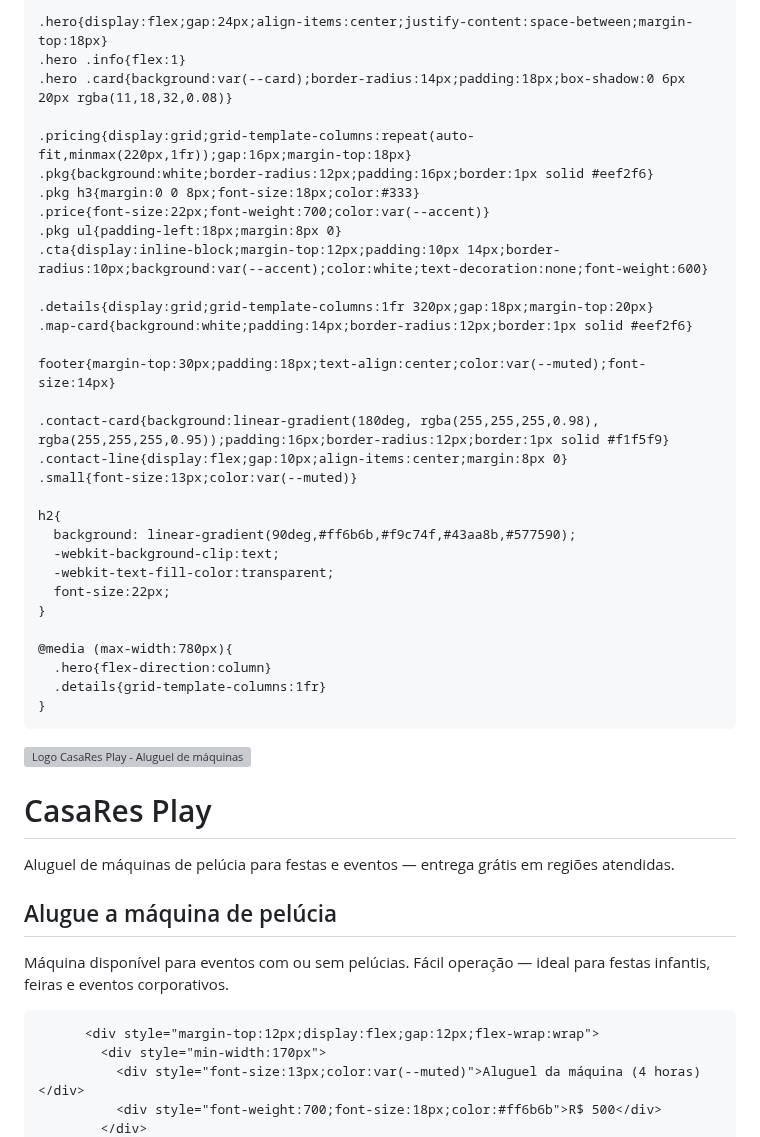
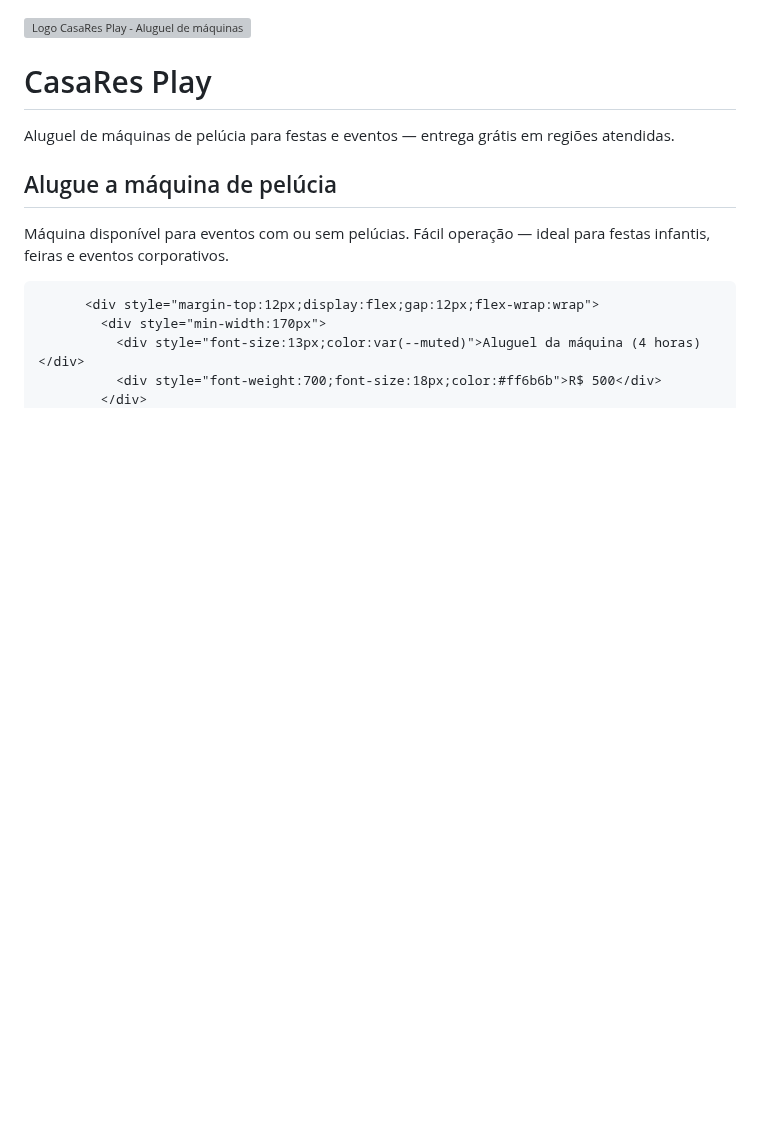
Before and after one commit to casaresplayfesta-afk/casares-play, a Markdown page: README.md, the part around the change. Rendered like a GitHub page; blank space fills up the shorter version; grey boxes are pictures that could not be loaded.

```diff
--- a/README.md
+++ b/README.md
@@ -1,83 +1,4 @@
-<!doctype html>
-<html lang="pt-BR">
-<head>
-  <meta charset="utf-8">
-  <meta name="viewport" content="width=device-width,initial-scale=1">
-  <title>CasaRes Play - Aluguel de Máquina de Pelúcia</title>
-  <meta name="description" content="Aluguel de máquinas de pelúcia para festas e eventos. Entregamos em Paracambi, Seropédica, Japeri e Conrado com frete grátis.">
-  <style>
-    :root{
-      --accent:#ff6b6b;
-      --dark:#0f1724;
-      --muted:#6b7280;
-      --card:#ffffff;
-    }
-    *{box-sizing:border-box}
-    body{
-      margin:0;
-      font-family:Inter,system-ui,Segoe UI,Roboto,Helvetica,Arial,sans-serif;
-      background:linear-gradient(180deg,#f8fafc 0%, #eef2f7 100%);
-      color:#0b1220;
-      -webkit-font-smoothing:antialiased
-    }
-    header{
-      background:linear-gradient(90deg,#ff6b6b,#f9c74f,#43aa8b,#577590);
-      color:white;
-      padding:36px 18px;
-      text-align:center;
-      position:sticky;
-      top:0;
-      z-index:1000;
-      box-shadow:0 4px 12px rgba(0,0,0,0.15);
-    }
-    header img{
-      max-width:180px;
-      display:block;
-      margin:0 auto 12px;
-    }
-    .container{max-width:1000px;margin:0 auto;padding:24px}
-    h1{
-      margin:0;
-      font-size:34px;
-      background: linear-gradient(90deg,#ff0000,#ff6b6b,#ff9a76,#ffd166,#06d6a0,#118ab2,#9d4edd);
-      -webkit-background-clip:text;
-      -webkit-text-fill-color:transparent;
-      font-weight:900;
-    }
-    p.lead{margin:8px 0 0;font-size:16px;opacity:.95;color:#333}
-
-    .hero{display:flex;gap:24px;align-items:center;justify-content:space-between;margin-top:18px}
-    .hero .info{flex:1}
-    .hero .card{background:var(--card);border-radius:14px;padding:18px;box-shadow:0 6px 20px rgba(11,18,32,0.08)}
-
-    .pricing{display:grid;grid-template-columns:repeat(auto-fit,minmax(220px,1fr));gap:16px;margin-top:18px}
-    .pkg{background:white;border-radius:12px;padding:16px;border:1px solid #eef2f6}
-    .pkg h3{margin:0 0 8px;font-size:18px;color:#333}
-    .price{font-size:22px;font-weight:700;color:var(--accent)}
-    .pkg ul{padding-left:18px;margin:8px 0}
-    .cta{display:inline-block;margin-top:12px;padding:10px 14px;border-radius:10px;background:var(--accent);color:white;text-decoration:none;font-weight:600}
-
-    .details{display:grid;grid-template-columns:1fr 320px;gap:18px;margin-top:20px}
-    .map-card{background:white;padding:14px;border-radius:12px;border:1px solid #eef2f6}
-
-    footer{margin-top:30px;padding:18px;text-align:center;color:var(--muted);font-size:14px}
-
-    .contact-card{background:linear-gradient(180deg, rgba(255,255,255,0.98), rgba(255,255,255,0.95));padding:16px;border-radius:12px;border:1px solid #f1f5f9}
-    .contact-line{display:flex;gap:10px;align-items:center;margin:8px 0}
-    .small{font-size:13px;color:var(--muted)}
-
-    h2{
-      background: linear-gradient(90deg,#ff6b6b,#f9c74f,#43aa8b,#577590);
-      -webkit-background-clip:text;
-      -webkit-text-fill-color:transparent;
-      font-size:22px;
-    }
-
-    @media (max-width:780px){
-      .hero{flex-direction:column}
-      .details{grid-template-columns:1fr}
-    }
-  </style>
+</style>
 </head>
 <body>
   <header>
```
